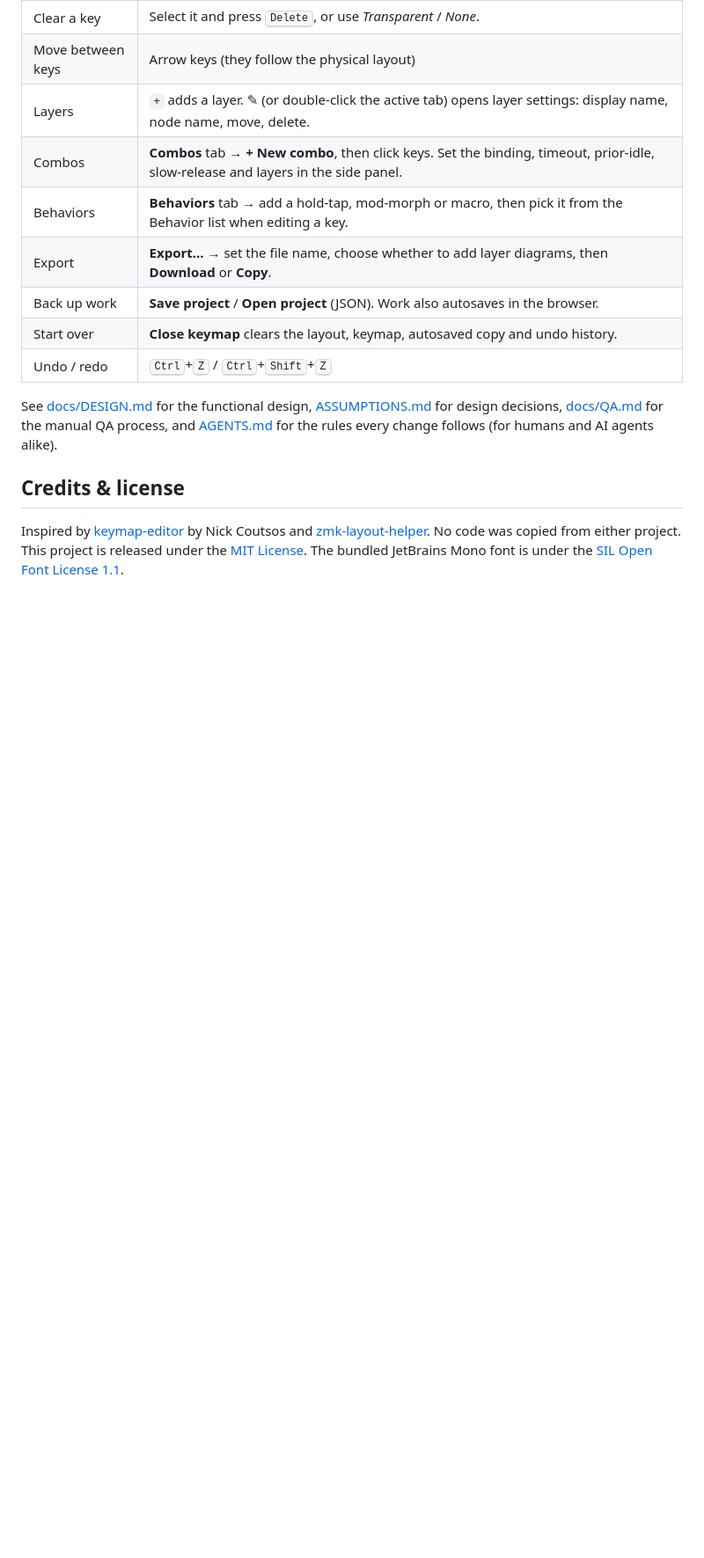
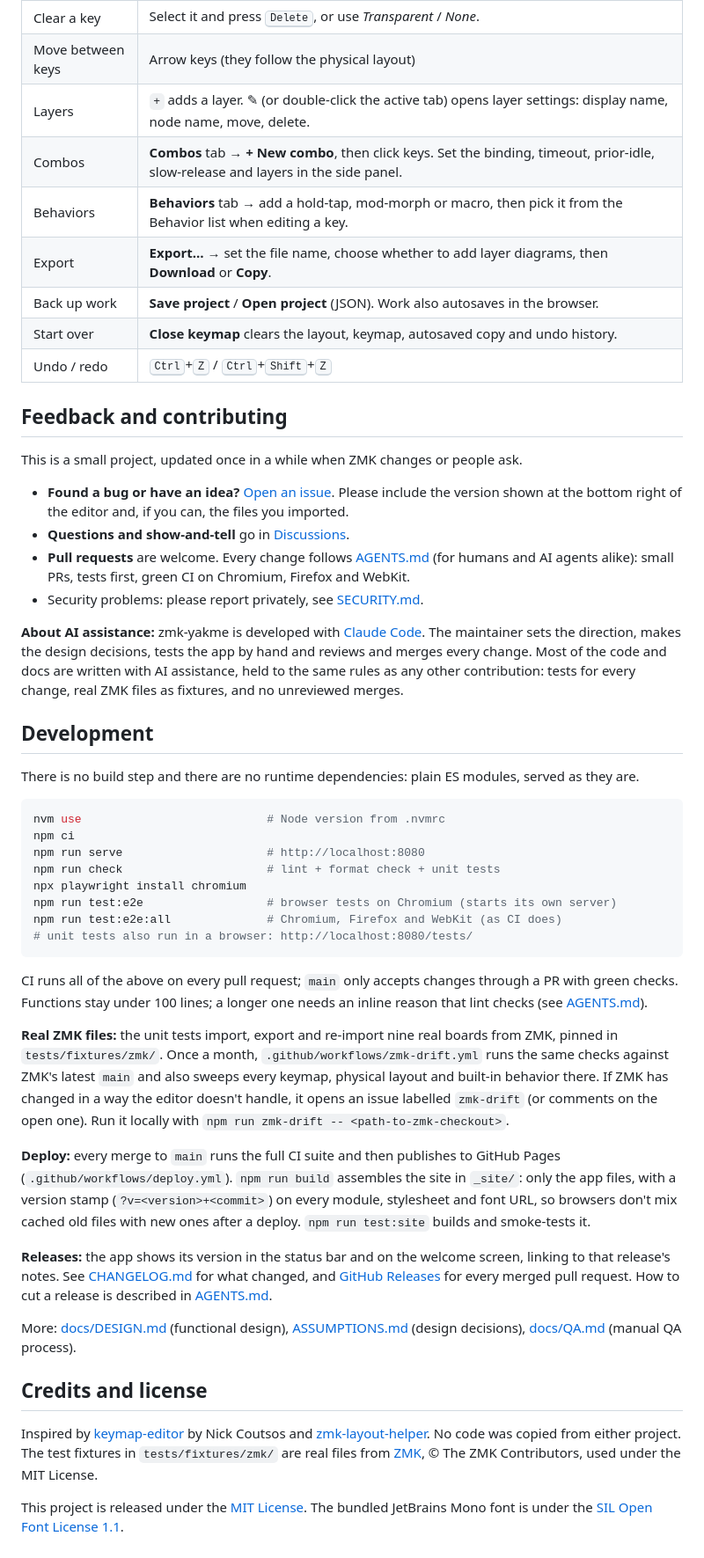
Before and after one commit to ulkden/zmk-yakme, a Markdown page: README.md, the part around one of its changes. Shown at 88% size. Rendered like a GitHub page; blank space fills up the shorter version.

````diff
--- a/README.md
+++ b/README.md
@@ -82,13 +64,66 @@ for every merged pull request. How to cut a release is described in [AGENTS.md](
 | Start over | **Close keymap** clears the layout, keymap, autosaved copy and undo history. |
 | Undo / redo | <kbd>Ctrl</kbd>+<kbd>Z</kbd> / <kbd>Ctrl</kbd>+<kbd>Shift</kbd>+<kbd>Z</kbd> |
 
-See [docs/DESIGN.md](docs/DESIGN.md) for the functional design, [ASSUMPTIONS.md](ASSUMPTIONS.md) for design decisions,
-[docs/QA.md](docs/QA.md) for the manual QA process,
-and [AGENTS.md](AGENTS.md) for the rules every change follows (for humans and AI agents alike).
+## Feedback and contributing
 
-## Credits & license
+This is a small project, updated once in a while when ZMK changes or people ask.
+
+- **Found a bug or have an idea?** [Open an issue](https://github.com/ulkden/zmk-yakme/issues/new). Please
+  include the version shown at the bottom right of the editor and, if you can, the files you imported.
+- **Questions and show-and-tell** go in [Discussions](https://github.com/ulkden/zmk-yakme/discussions).
+- **Pull requests** are welcome. Every change follows [AGENTS.md](AGENTS.md) (for humans and AI agents
+  alike): small PRs, tests first, green CI on Chromium, Firefox and WebKit.
+- Security problems: please report privately, see [SECURITY.md](SECURITY.md).
+
+**About AI assistance:** zmk-yakme is developed with [Claude Code](https://claude.com/claude-code). The
+maintainer sets the direction, makes the design decisions, tests the app by hand and reviews and merges
+every change. Most of the code and docs are written with AI assistance, held to the same rules as any
+other contribution: tests for every change, real ZMK files as fixtures, and no unreviewed merges.
+
+## Development
+
+There is no build step and there are no runtime dependencies: plain ES modules, served as they are.
+
+```sh
+nvm use                           # Node version from .nvmrc
+npm ci
+npm run serve                     # http://localhost:8080
+npm run check                     # lint + format check + unit tests
+npx playwright install chromium
+npm run test:e2e                  # browser tests on Chromium (starts its own server)
+npm run test:e2e:all              # Chromium, Firefox and WebKit (as CI does)
+# unit tests also run in a browser: http://localhost:8080/tests/
+```
+
+CI runs all of the above on every pull request; `main` only accepts changes through a PR with green checks.
+Functions stay under 100 lines; a longer one needs an inline reason that lint checks (see
+[AGENTS.md](AGENTS.md#code-style)).
+
+**Real ZMK files:** the unit tests import, export and re-import nine real boards from ZMK, pinned in
+`tests/fixtures/zmk/`. Once a month, `.github/workflows/zmk-drift.yml` runs the same checks against
+ZMK's latest `main` and also sweeps every keymap, physical layout and built-in behavior there. If ZMK
+has changed in a way the editor doesn't handle, it opens an issue labelled `zmk-drift` (or comments on the
+open one). Run it locally with `npm run zmk-drift -- <path-to-zmk-checkout>`.
+
+**Deploy:** every merge to `main` runs the full CI suite and then publishes to GitHub Pages
+(`.github/workflows/deploy.yml`). `npm run build` assembles the site in `_site/`: only the app files,
+with a version stamp (`?v=<version>+<commit>`) on every module, stylesheet and font URL, so browsers
+don't mix cached old files with new ones after a deploy. `npm run test:site` builds and smoke-tests it.
+
+**Releases:** the app shows its version in the status bar and on the welcome screen, linking to that
+release's notes. See [CHANGELOG.md](CHANGELOG.md) for what changed, and
+[GitHub Releases](https://github.com/ulkden/zmk-yakme/releases) for every merged pull request. How to cut a
+release is described in [AGENTS.md](AGENTS.md#releases).
+
+More: [docs/DESIGN.md](docs/DESIGN.md) (functional design), [ASSUMPTIONS.md](ASSUMPTIONS.md) (design
+decisions), [docs/QA.md](docs/QA.md) (manual QA process).
+
+## Credits and license
 
 Inspired by [keymap-editor](https://github.com/nickcoutsos/keymap-editor) by Nick Coutsos and
 [zmk-layout-helper](https://zmk-layout-helper.netlify.app/). No code was copied from either project.
+The test fixtures in `tests/fixtures/zmk/` are real files from [ZMK](https://github.com/zmkfirmware/zmk),
+© The ZMK Contributors, used under the MIT License.
+
 This project is released under the [MIT License](LICENSE). The bundled JetBrains Mono font is under the
 [SIL Open Font License 1.1](fonts/OFL.txt).
````
Also changed, not shown: other parts of README.md (+37 -55 lines), docs/screenshot.png (added), docs/social-preview.png (added).
